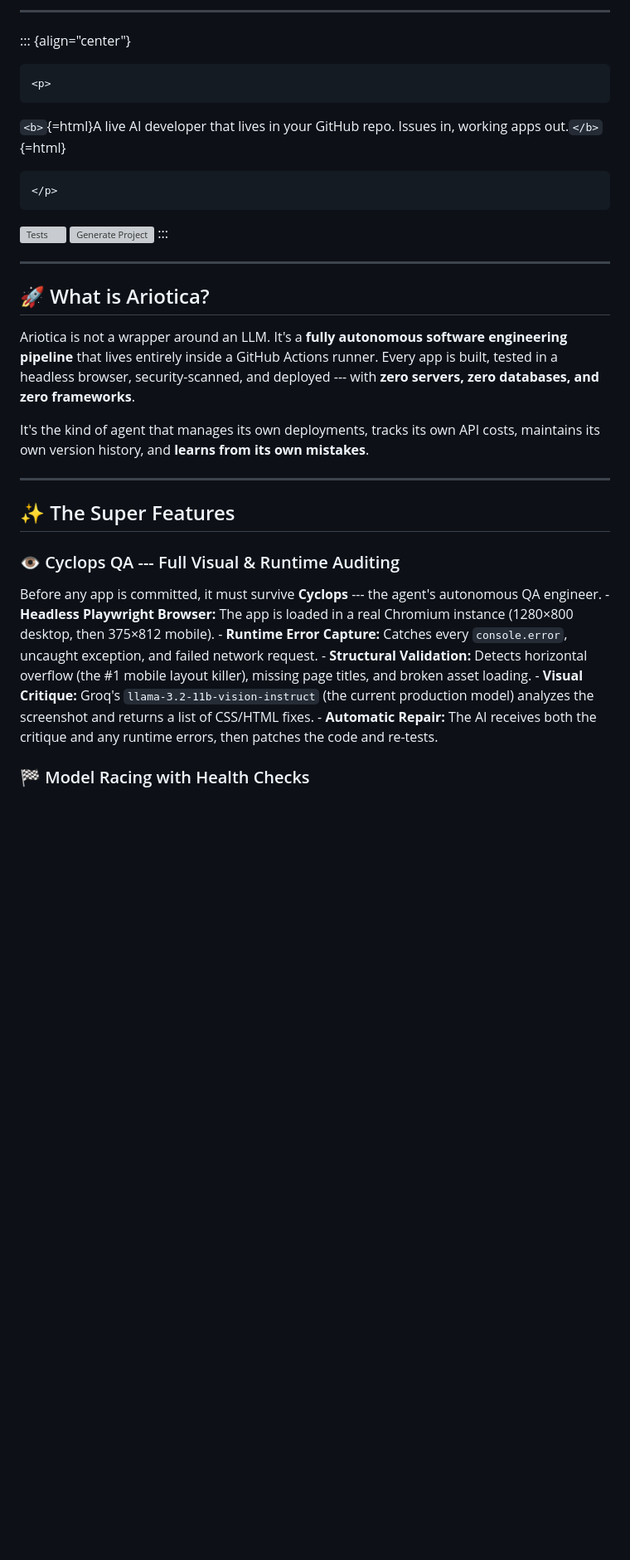
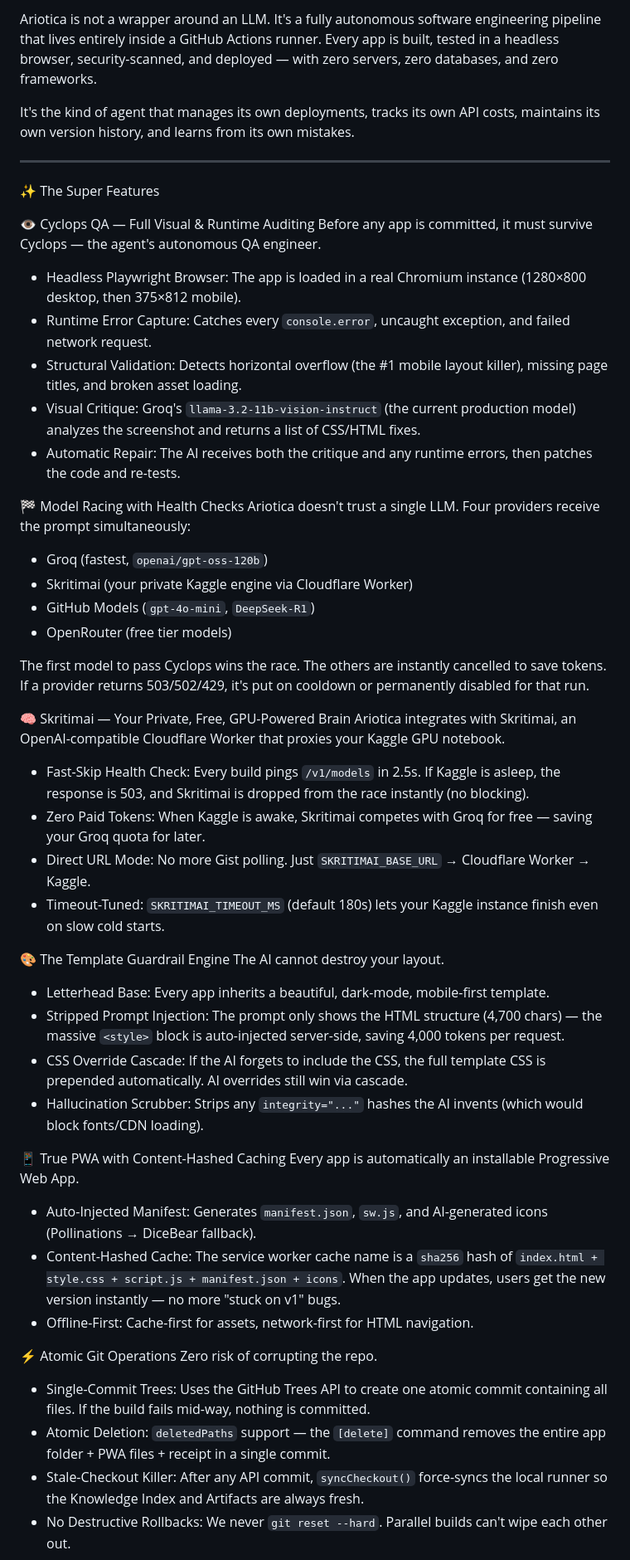
Before and after one commit to suryasticsai/Ariotica, a Markdown page: README.md, the part around one of its changes. Shown at 83% size. Drawn GitHub-style; blank space fills up the shorter version; grey boxes are pictures that could not be loaded.

````diff
--- a/README.md
+++ b/README.md
@@ -26,51 +18,53 @@ model](https://img.shields.io/badge/Models-bring_your_own-5ab552?style=flat-squa
 
-------------------------------------------------------------------------
+Ariotica is not a wrapper around an LLM. It's a fully autonomous software engineering pipeline that lives entirely inside a GitHub Actions runner. Every app is built, tested in a headless browser, security-scanned, and deployed — with zero servers, zero databases, and zero frameworks.
 
-::: {align="center"}
-```{=html}
-<p>
-```
-`<b>`{=html}A live AI developer that lives in your GitHub repo. Issues
-in, working apps out.`</b>`{=html}
-```{=html}
-</p>
-```
-[![Tests](https://github.com/suryasticsai/Ariotica/actions/workflows/test.yml/badge.svg)](https://github.com/suryasticsai/Ariotica/actions/workflows/test.yml)
-[![Generate
-Project](https://github.com/suryasticsai/Ariotica/actions/workflows/ai-cron.yml/badge.svg)](https://github.com/suryasticsai/Ariotica/actions/workflows/ai-cron.yml)
-:::
+It's the kind of agent that manages its own deployments, tracks its own API costs, maintains its own version history, and learns from its own mistakes.
 
-------------------------------------------------------------------------
+---
 
-## 🚀 What is Ariotica?
+✨ The Super Features
 
-Ariotica is not a wrapper around an LLM. It's a **fully autonomous
-software engineering pipeline** that lives entirely inside a GitHub
-Actions runner. Every app is built, tested in a headless browser,
-security-scanned, and deployed --- with **zero servers, zero databases,
-and zero frameworks**.
+👁️ Cyclops QA — Full Visual & Runtime Auditing
+Before any app is committed, it must survive Cyclops — the agent's autonomous QA engineer.
+- Headless Playwright Browser: The app is loaded in a real Chromium instance (1280×800 desktop, then 375×812 mobile).
+- Runtime Error Capture: Catches every `console.error`, uncaught exception, and failed network request.
+- Structural Validation: Detects horizontal overflow (the #1 mobile layout killer), missing page titles, and broken asset loading.
+- Visual Critique: Groq's `llama-3.2-11b-vision-instruct` (the current production model) analyzes the screenshot and returns a list of CSS/HTML fixes.
+- Automatic Repair: The AI receives both the critique and any runtime errors, then patches the code and re-tests.
 
-It's the kind of agent that manages its own deployments, tracks its own
-API costs, maintains its own version history, and **learns from its own
-mistakes**.
+🏁 Model Racing with Health Checks
+Ariotica doesn't trust a single LLM. Four providers receive the prompt simultaneously:
+- Groq (fastest, `openai/gpt-oss-120b`)
+- Skritimai (your private Kaggle engine via Cloudflare Worker)
+- GitHub Models (`gpt-4o-mini`, `DeepSeek-R1`)
+- OpenRouter (free tier models)
 
-------------------------------------------------------------------------
+The first model to pass Cyclops wins the race. The others are instantly cancelled to save tokens. If a provider returns 503/502/429, it's put on cooldown or permanently disabled for that run.
 
-## ✨ The Super Features
+🧠 Skritimai — Your Private, Free, GPU-Powered Brain
+Ariotica integrates with Skritimai, an OpenAI-compatible Cloudflare Worker that proxies your Kaggle GPU notebook.
+- Fast-Skip Health Check: Every build pings `/v1/models` in 2.5s. If Kaggle is asleep, the response is 503, and Skritimai is dropped from the race instantly (no blocking).
+- Zero Paid Tokens: When Kaggle is awake, Skritimai competes with Groq for free — saving your Groq quota for later.
+- Direct URL Mode: No more Gist polling. Just `SKRITIMAI_BASE_URL` → Cloudflare Worker → Kaggle.
+- Timeout-Tuned: `SKRITIMAI_TIMEOUT_MS` (default 180s) lets your Kaggle instance finish even on slow cold starts.
 
-### 👁️ Cyclops QA --- Full Visual & Runtime Auditing
+🎨 The Template Guardrail Engine
+The AI cannot destroy your layout.
+- Letterhead Base: Every app inherits a beautiful, dark-mode, mobile-first template.
+- Stripped Prompt Injection: The prompt only shows the HTML structure (4,700 chars) — the massive `<style>` block is auto-injected server-side, saving 4,000 tokens per request.
+- CSS Override Cascade: If the AI forgets to include the CSS, the full template CSS is prepended automatically. AI overrides still win via cascade.
+- Hallucination Scrubber: Strips any `integrity="..."` hashes the AI invents (which would block fonts/CDN loading).
 
-Before any app is committed, it must survive **Cyclops** --- the agent's
-autonomous QA engineer. - **Headless Playwright Browser:** The app is
-loaded in a real Chromium instance (1280×800 desktop, then 375×812
-mobile). - **Runtime Error Capture:** Catches every `console.error`,
-uncaught exception, and failed network request. - **Structural
-Validation:** Detects horizontal overflow (the #1 mobile layout killer),
-missing page titles, and broken asset loading. - **Visual Critique:**
-Groq's `llama-3.2-11b-vision-instruct` (the current production model)
-analyzes the screenshot and returns a list of CSS/HTML fixes. -
-**Automatic Repair:** The AI receives both the critique and any runtime
-errors, then patches the code and re-tests.
+📱 True PWA with Content-Hashed Caching
+Every app is automatically an installable Progressive Web App.
+- Auto-Injected Manifest: Generates `manifest.json`, `sw.js`, and AI-generated icons (Pollinations → DiceBear fallback).
+- Content-Hashed Cache: The service worker cache name is a `sha256` hash of `index.html + style.css + script.js + manifest.json + icons`. When the app updates, users get the new version instantly — no more "stuck on v1" bugs.
+- Offline-First: Cache-first for assets, network-first for HTML navigation.
 
-### 🏁 Model Racing with Health Checks
+⚡ Atomic Git Operations
+Zero risk of corrupting the repo.
+- Single-Commit Trees: Uses the GitHub Trees API to create one atomic commit containing all files. If the build fails mid-way, nothing is committed.
+- Atomic Deletion: `deletedPaths` support — the `[delete]` command removes the entire app folder + PWA files + receipt in a single commit.
+- Stale-Checkout Killer: After any API commit, `syncCheckout()` force-syncs the local runner so the Knowledge Index and Artifacts are always fresh.
+- No Destructive Rollbacks: We never `git reset --hard`. Parallel builds can't wipe each other out.
 
````
Also changed, not shown: other parts of README.md (+92 -228 lines).
